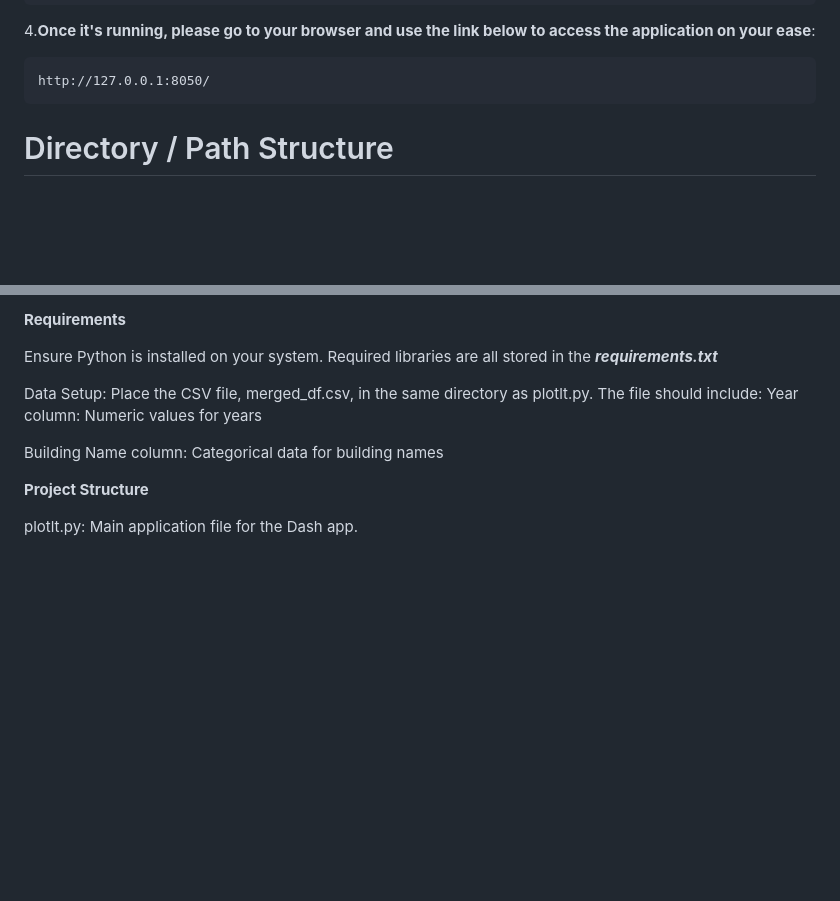
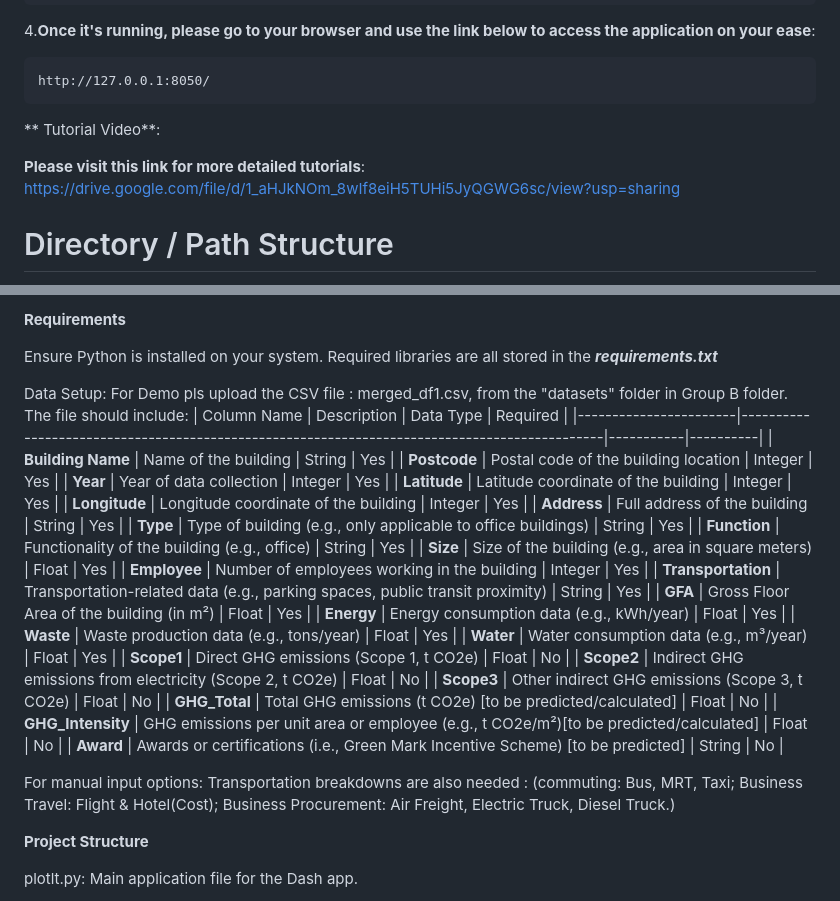
Before and after one commit to Lucas1213WZY/DSS5105-YYDS, a Markdown page: README.md, 2 parts joined by grey strips. GitHub-like rendering; blank space fills up the shorter version.

```diff
--- a/README.md
+++ b/README.md
@@ -37,7 +37,10 @@
 
     http://127.0.0.1:8050/
 
+** Tutorial Video**:
 
+**Please visit this link for more detailed tutorials**:
+https://drive.google.com/file/d/1_aHJkNOm_8wIf8eiH5TUHi5JyQGWG6sc/view?usp=sharing
 
 # Directory / Path Structure
 
@@ -151,11 +154,33 @@ This guide provides quick instructions for setting up virtual environments using
 Ensure Python is installed on your system. Required libraries are all stored in the ***requirements.txt***
 
 Data Setup:
-Place the CSV file, merged_df.csv, in the same directory as plotlt.py. The file should include:
-Year column: Numeric values for years
+For Demo pls upload the CSV file : merged_df1.csv, from the "datasets" folder in Group B folder. The file should include:
+| Column Name          | Description                                                                                  | Data Type | Required |
+|-----------------------|----------------------------------------------------------------------------------------------|-----------|----------|
+| **Building Name**     | Name of the building                                                                        | String    | Yes      |
+| **Postcode**          | Postal code of the building location                                                        | Integer   | Yes      |
+| **Year**              | Year of data collection                                                                     | Integer   | Yes      |
+| **Latitude**          | Latitude coordinate of the building                                                         | Integer   | Yes      |
+| **Longitude**         | Longitude coordinate of the building                                                        | Integer   | Yes      |
+| **Address**           | Full address of the building                                                                | String    | Yes      |
+| **Type**              | Type of building (e.g., only applicable to office buildings)                                | String    | Yes      |
+| **Function**          | Functionality of the building (e.g., office)                                                | String    | Yes      |
+| **Size**              | Size of the building (e.g., area in square meters)                                          | Float     | Yes      |
+| **Employee**          | Number of employees working in the building                                                 | Integer   | Yes      |
+| **Transportation**    | Transportation-related data (e.g., parking spaces, public transit proximity)                | String    | Yes      |
+| **GFA**               | Gross Floor Area of the building  (in m²)                                                   | Float     | Yes      |
+| **Energy**            | Energy consumption data (e.g., kWh/year)                                                    | Float     | Yes      |
+| **Waste**             | Waste production data (e.g., tons/year)                                                     | Float     | Yes      |
+| **Water**             | Water consumption data (e.g., m³/year)                                                      | Float     | Yes      |
+| **Scope1**            | Direct GHG emissions (Scope 1, t CO2e)                                                      | Float     | No       |
+| **Scope2**            | Indirect GHG emissions from electricity (Scope 2, t CO2e)                                   | Float     | No       |
+| **Scope3**            | Other indirect GHG emissions (Scope 3, t CO2e)                                              | Float     | No       |
+| **GHG_Total**         | Total GHG emissions (t CO2e) [to be predicted/calculated]                                   | Float     | No       |
+| **GHG_Intensity**     | GHG emissions per unit area or employee (e.g., t CO2e/m²)[to be predicted/calculated]       | Float     | No       |
+| **Award**             | Awards or certifications (i.e., Green Mark Incentive Scheme) [to be predicted]              | String    | No       |
 
-Building Name column: Categorical data for building names
-
+For manual input options: Transportation breakdowns are also needed : (commuting: Bus, MRT, Taxi;
+Business Travel: Flight & Hotel(Cost); Business Procurement: Air Freight, Electric Truck, Diesel Truck.)
 
 **Project Structure**
 
```
